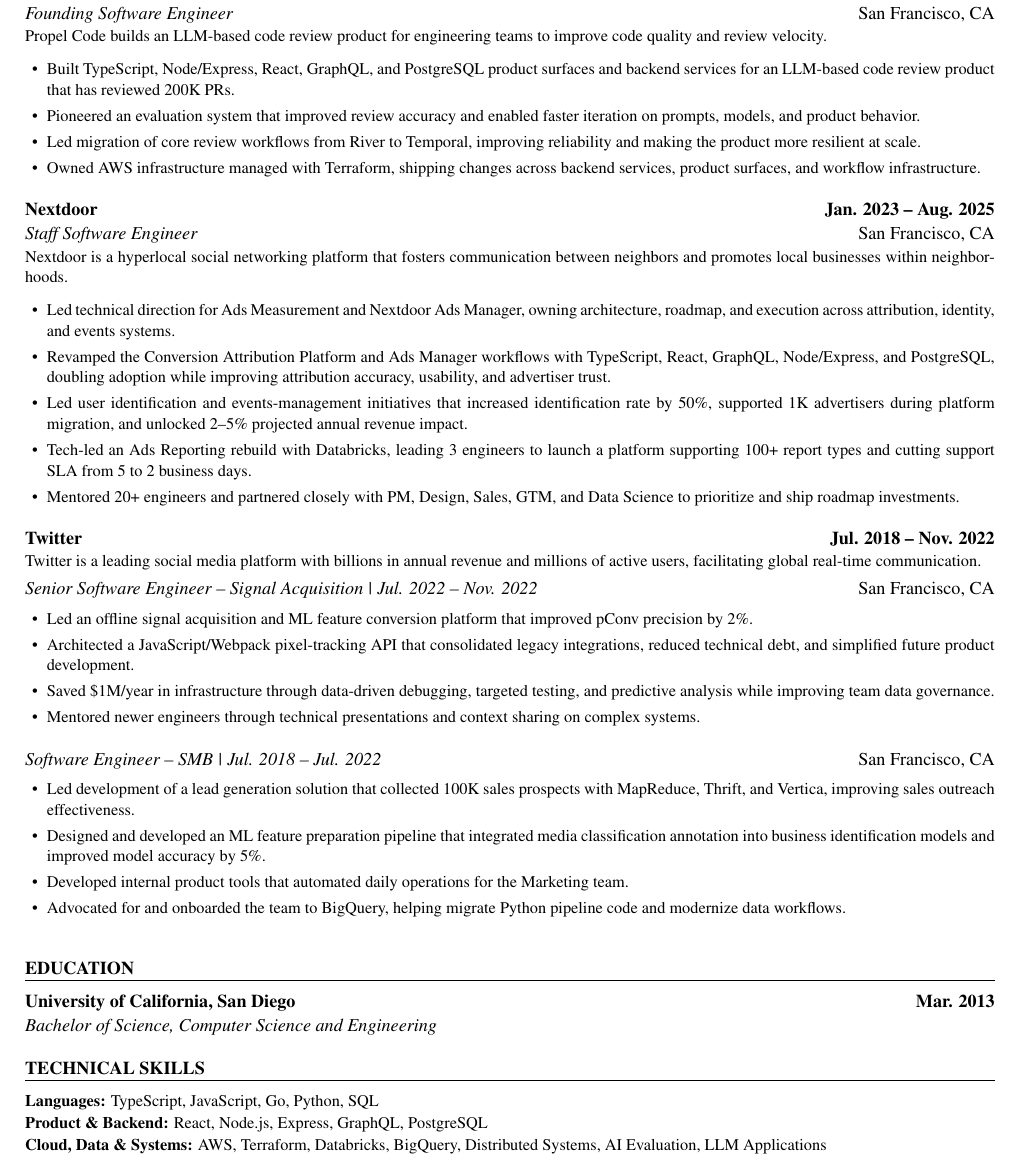
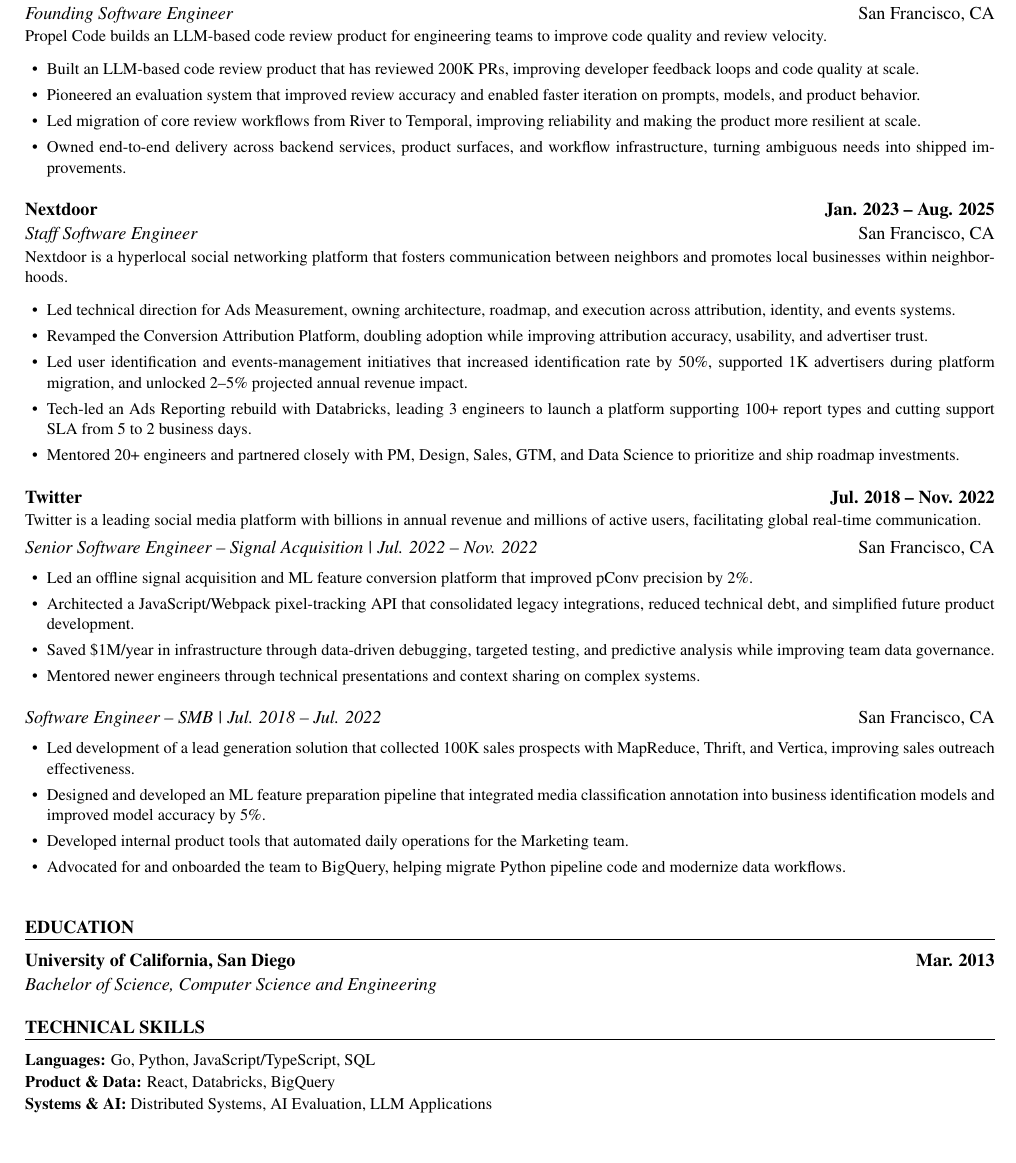
Before and after one commit to jasonyuezhang/jasonyuezhang.me, a LaTeX CV (resume/resume.tex): part of the page, cut so that both start at the same text, the shorter picture padded with empty space. Compiled offline with pdfLaTeX.

Commit message:
revert to a generic resume

```diff
--- a/resume/resume.tex
+++ b/resume/resume.tex
@@ -70,10 +70,10 @@
 \roleheading{Founding Software Engineer}{San Francisco, CA}
 \companysummary{Propel Code builds an LLM-based code review product for engineering teams to improve code quality and review velocity.}
 \begin{itemize}\small
-  \item Built TypeScript, Node/Express, React, GraphQL, and PostgreSQL product surfaces and backend services for an LLM-based code review product that has reviewed 200K PRs.
+  \item Built an LLM-based code review product that has reviewed 200K PRs, improving developer feedback loops and code quality at scale.
   \item Pioneered an evaluation system that improved review accuracy and enabled faster iteration on prompts, models, and product behavior.
   \item Led migration of core review workflows from River to Temporal, improving reliability and making the product more resilient at scale.
-  \item Owned AWS infrastructure managed with Terraform, shipping changes across backend services, product surfaces, and workflow infrastructure.
+  \item Owned end-to-end delivery across backend services, product surfaces, and workflow infrastructure, turning ambiguous needs into shipped improvements.
 \end{itemize}
 \entryspace
 \normalsize
@@ -82,8 +82,8 @@
 \roleheading{Staff Software Engineer}{San Francisco, CA}
 \companysummary{Nextdoor is a hyperlocal social networking platform that fosters communication between neighbors and promotes local businesses within neighborhoods.}
 \begin{itemize}\small
-  \item Led technical direction for Ads Measurement and Nextdoor Ads Manager, owning architecture, roadmap, and execution across attribution, identity, and events systems.
-  \item Revamped the Conversion Attribution Platform and Ads Manager workflows with TypeScript, React, GraphQL, Node/Express, and PostgreSQL, doubling adoption while improving attribution accuracy, usability, and advertiser trust.
+  \item Led technical direction for Ads Measurement, owning architecture, roadmap, and execution across attribution, identity, and events systems.
+  \item Revamped the Conversion Attribution Platform, doubling adoption while improving attribution accuracy, usability, and advertiser trust.
   \item Led user identification and events-management initiatives that increased identification rate by 50\%, supported 1K advertisers during platform migration, and unlocked 2--5\% projected annual revenue impact.
   \item Tech-led an Ads Reporting rebuild with Databricks, leading 3 engineers to launch a platform supporting 100+ report types and cutting support SLA from 5 to 2 business days.
   \item Mentored 20+ engineers and partnered closely with PM, Design, Sales, GTM, and Data Science to prioritize and ship roadmap investments.
@@ -120,9 +120,9 @@
 
 \resumesection{Technical Skills}
 {\small
-\textbf{Languages:} TypeScript, JavaScript, Go, Python, SQL \par
-\textbf{Product \& Backend:} React, Node.js, Express, GraphQL, PostgreSQL \par
-\textbf{Cloud, Data \& Systems:} AWS, Terraform, Databricks, BigQuery, Distributed Systems, AI Evaluation, LLM Applications \par
+\textbf{Languages:} Go, Python, JavaScript/TypeScript, SQL \par
+\textbf{Product \& Data:} React, Databricks, BigQuery \par
+\textbf{Systems \& AI:} Distributed Systems, AI Evaluation, LLM Applications \par
 }
 
 \end{document}
```
Also changed, not shown: resume/jasonyuezhang_20260605_174338_001.pdf (added), resume/jasonyuezhang_latest.pdf.
